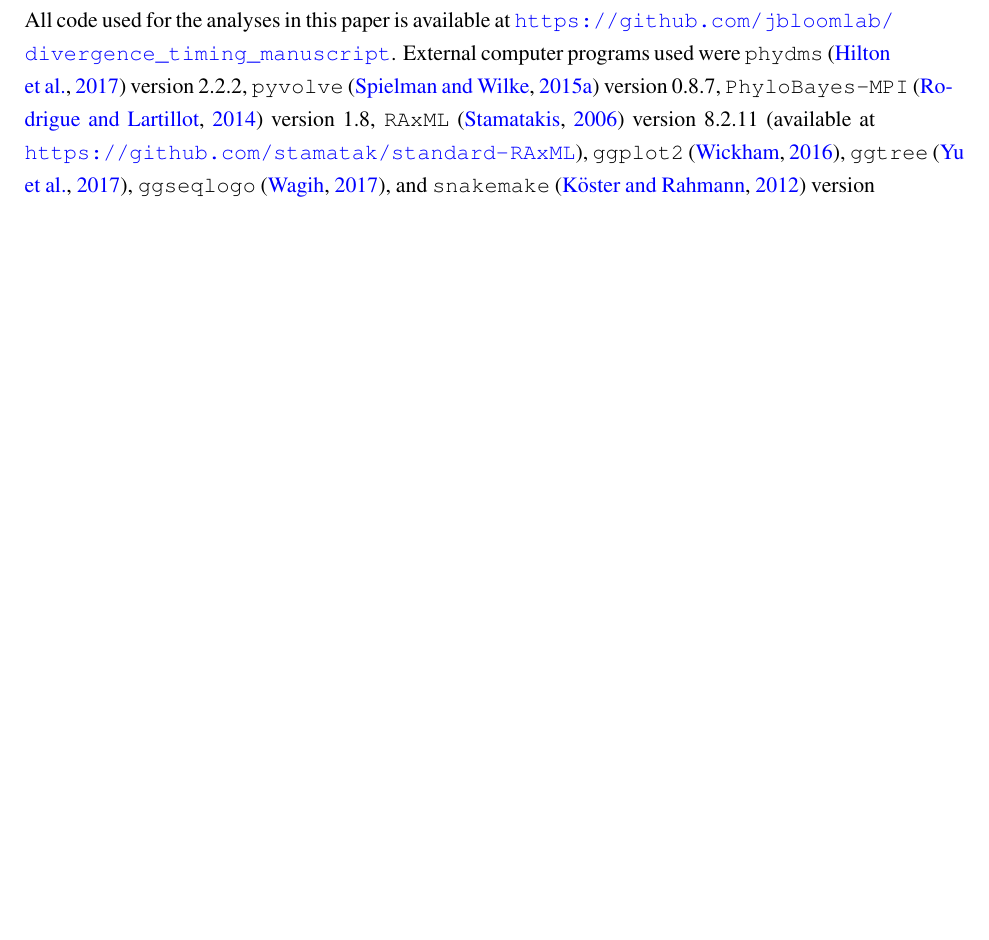
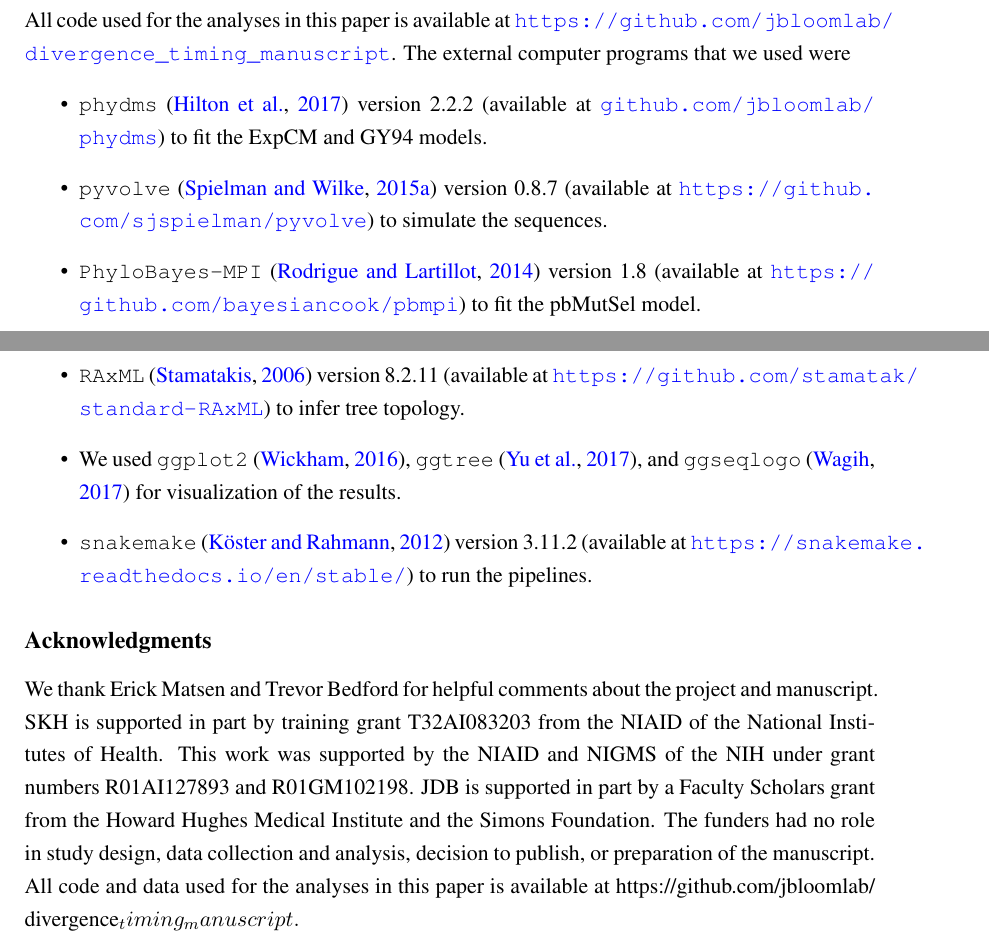
Before and after one commit to jbloomlab/divergence_timing_manuscript, a LaTeX paper (manuscript/manuscript.tex): part of page 23 of 38 before the commit and two parts of pages 23 and 24 of 38 after it, the two joined at a grey line, cut so that both start at the same text, the shorter picture padded with empty space. Compiled offline with pdfLaTeX.

Commit message:
added more information to computer programs and added github to acknowledgements

```diff
--- a/manuscript/manuscript.tex
+++ b/manuscript/manuscript.tex
@@ -658,8 +658,16 @@ In order to make the branch lengths in \ref{fig:phylobayes} comparable between t
 These two H1 sequences are early and late representatives of the longest known human influenza lineage, and are of sufficiently high identity that different ExpCM and GY94 substitution models all estimate nearly identical branch lengths separating them.
 
 \subsection*{Software versions and computer code}
-All code used for the analyses in this paper is available at \url{https://github.com/jbloomlab/divergence_timing_manuscript}.
-External computer programs used were \texttt{phydms}~\citep{hilton2017phydms} version 2.2.2, \texttt{pyvolve}~\citep{spielman2015pyvolve} version 0.8.7, \texttt{PhyloBayes-MPI}~\citep{rodrigue2014site} version 1.8, \texttt{RAxML}~\citep{stamatakis2006raxml} version 8.2.11 (available at \url{https://github.com/stamatak/standard-RAxML}), \texttt{ggplot2}~\citep{wickham2016ggplot2}, \texttt{ggtree}~\citep{yu2017ggtree}, \texttt{ggseqlogo}~\citep{wagih2017ggseqlogo}, and \texttt{snakemake}~\citep{koster2012snakemake} version 3.11.2.
+ All code used for the analyses in this paper is available at \url{https://github.com/jbloomlab/divergence_timing_manuscript}.
+The external computer programs that we used were
+\begin{itemize}
+\item \texttt{phydms}~\citep{hilton2017phydms} version 2.2.2 (available at \url{github.com/jbloomlab/phydms}) to fit the ExpCM and GY94 models.
+\item \texttt{pyvolve}~\citep{spielman2015pyvolve} version 0.8.7 (available at \url{https://github.com/sjspielman/pyvolve}) to simulate the sequences.
+\item \texttt{PhyloBayes-MPI}~\citep{rodrigue2014site} version 1.8 (available at \url{https://github.com/bayesiancook/pbmpi}) to fit the pbMutSel model.
+\item \texttt{RAxML}~\citep{stamatakis2006raxml} version 8.2.11 (available at \url{https://github.com/stamatak/standard-RAxML}) to infer tree topology.
+\item We used \texttt{ggplot2}~\citep{wickham2016ggplot2}, \texttt{ggtree}~\citep{yu2017ggtree}, and \texttt{ggseqlogo}~\citep{wagih2017ggseqlogo} for visualization of the results.
+\item \texttt{snakemake}~\citep{koster2012snakemake} version 3.11.2 (available at \url{https://snakemake.readthedocs.io/en/stable/}) to run the pipelines.
+\end{itemize}
 
 \subsection*{Acknowledgments}
 We thank Erick Matsen and Trevor Bedford for helpful comments about the project and manuscript.
@@ -667,6 +675,7 @@ SKH is supported in part by training grant T32AI083203 from the NIAID of the Nat
 This work was supported by the NIAID and NIGMS of the NIH under grant numbers R01AI127893 and R01GM102198.
 JDB is supported in part by a Faculty Scholars grant from the Howard Hughes Medical Institute and the Simons Foundation.
 The funders had no role in study design, data collection and analysis, decision to publish, or preparation of the manuscript.
+All code and data used for the analyses in this paper is available at https://github.com/jbloomlab/ divergence_timing_manuscript.
 
 \clearpage
 \bibliographystyle{mbe}
```
